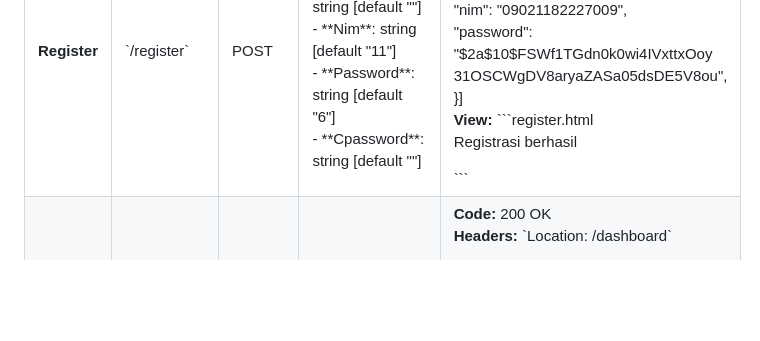
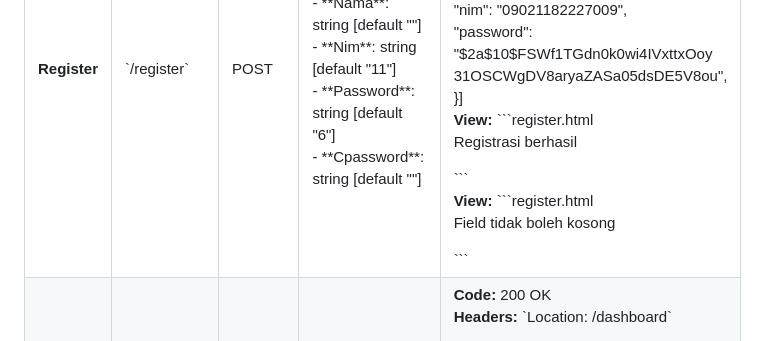
Before and after one commit to fthanb/finito, a Markdown page: README.md, the part around one of its changes. GitHub-like rendering; blank space fills up the shorter version.

Commit message:
docs: Update README.md

````diff
--- a/README.md
+++ b/README.md
@@ -35,6 +37,11 @@
           <strong>View:</strong>
           ```register.html
           <p>Registrasi berhasil</p>
+          ```
+          <br>
+          <strong>View:</strong>
+          ```register.html
+          <p>Field tidak boleh kosong</p>
           ```
       </td>
     </tr>
````
Also changed, not shown: other parts of README.md (+2 -0 lines).
